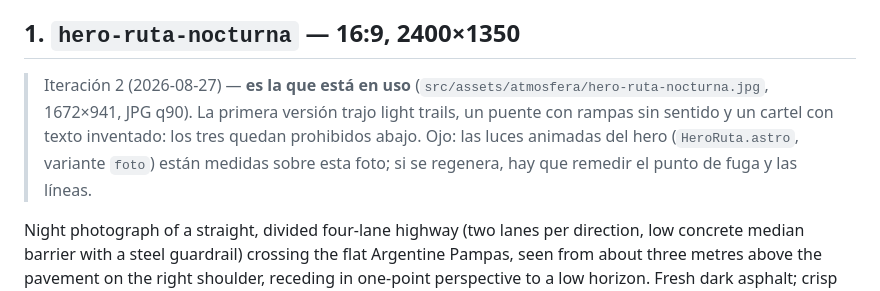
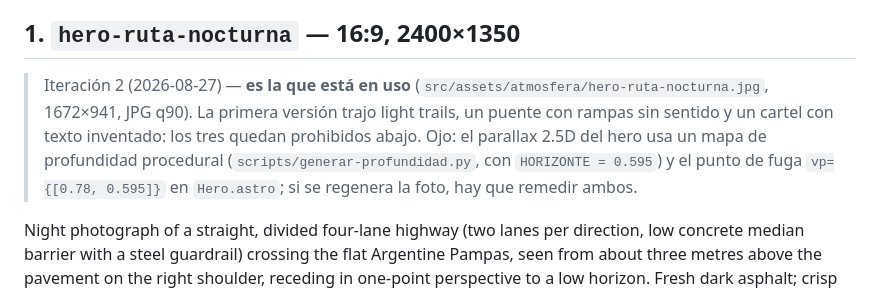
Before and after one commit to JuliV08/Covicen, a Markdown page: docs/marca/prompts-imagenes.md, the part around the change. Rendered like a GitHub page.

```diff
--- a/docs/marca/prompts-imagenes.md
+++ b/docs/marca/prompts-imagenes.md
@@ -9,7 +9,7 @@ Reglas comunes (pegar al final de cada prompt):
 
 ## 1. `hero-ruta-nocturna` — 16:9, 2400×1350
 
-> Iteración 2 (2026-08-27) — **es la que está en uso** (`src/assets/atmosfera/hero-ruta-nocturna.jpg`, 1672×941, JPG q90). La primera versión trajo light trails, un puente con rampas sin sentido y un cartel con texto inventado: los tres quedan prohibidos abajo. Ojo: las luces animadas del hero (`HeroRuta.astro`, variante `foto`) están medidas sobre esta foto; si se regenera, hay que remedir el punto de fuga y las líneas.
+> Iteración 2 (2026-08-27) — **es la que está en uso** (`src/assets/atmosfera/hero-ruta-nocturna.jpg`, 1672×941, JPG q90). La primera versión trajo light trails, un puente con rampas sin sentido y un cartel con texto inventado: los tres quedan prohibidos abajo. Ojo: el parallax 2.5D del hero usa un mapa de profundidad procedural (`scripts/generar-profundidad.py`, con `HORIZONTE = 0.595`) y el punto de fuga `vp={[0.78, 0.595]}` en `Hero.astro`; si se regenera la foto, hay que remedir ambos.
 
 Night photograph of a straight, divided four-lane highway (two lanes per direction, low concrete median barrier with a steel guardrail) crossing the flat Argentine Pampas, seen from about three metres above the pavement on the right shoulder, receding in one-point perspective to a low horizon. Fresh dark asphalt; crisp white dashed lane lines; a continuous yellow edge line along the median; small reflective road studs catching the light. The road is lit only by moonlight and a faint cyan glow on the horizon; no street lamps. Two vehicles far in the distance as small, sharp points of light (white headlights on the left carriageway, red tail lights on the right), motionless. Flat dark fields on both sides, a wire fence, a thin line of distant trees; clear sky with a few stars, deep navy fading to black at the top. Composition: the road enters from the bottom-right corner and vanishes at the upper-centre-right; the upper-left third of the frame is empty dark sky for headline text.
 
```
Also changed, not shown: docs/guia-de-revision.md (+1 -1 lines), 1 other file.
